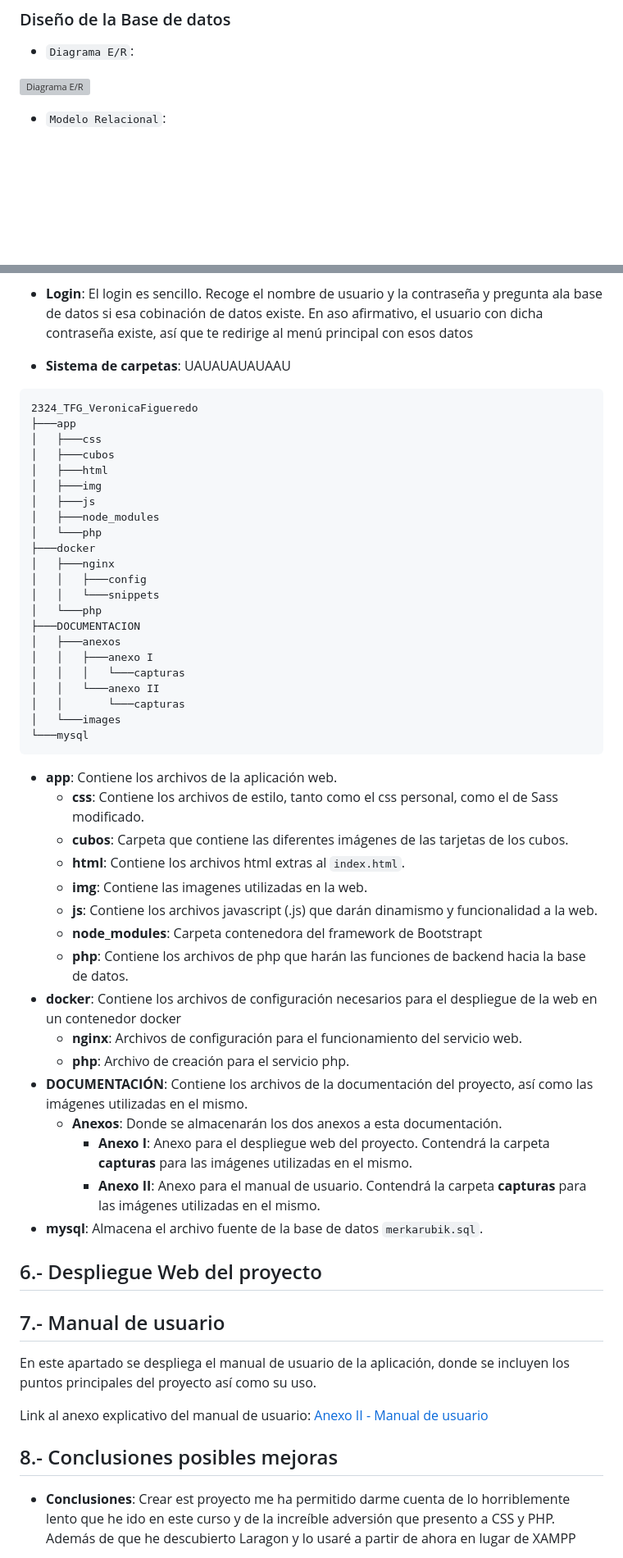
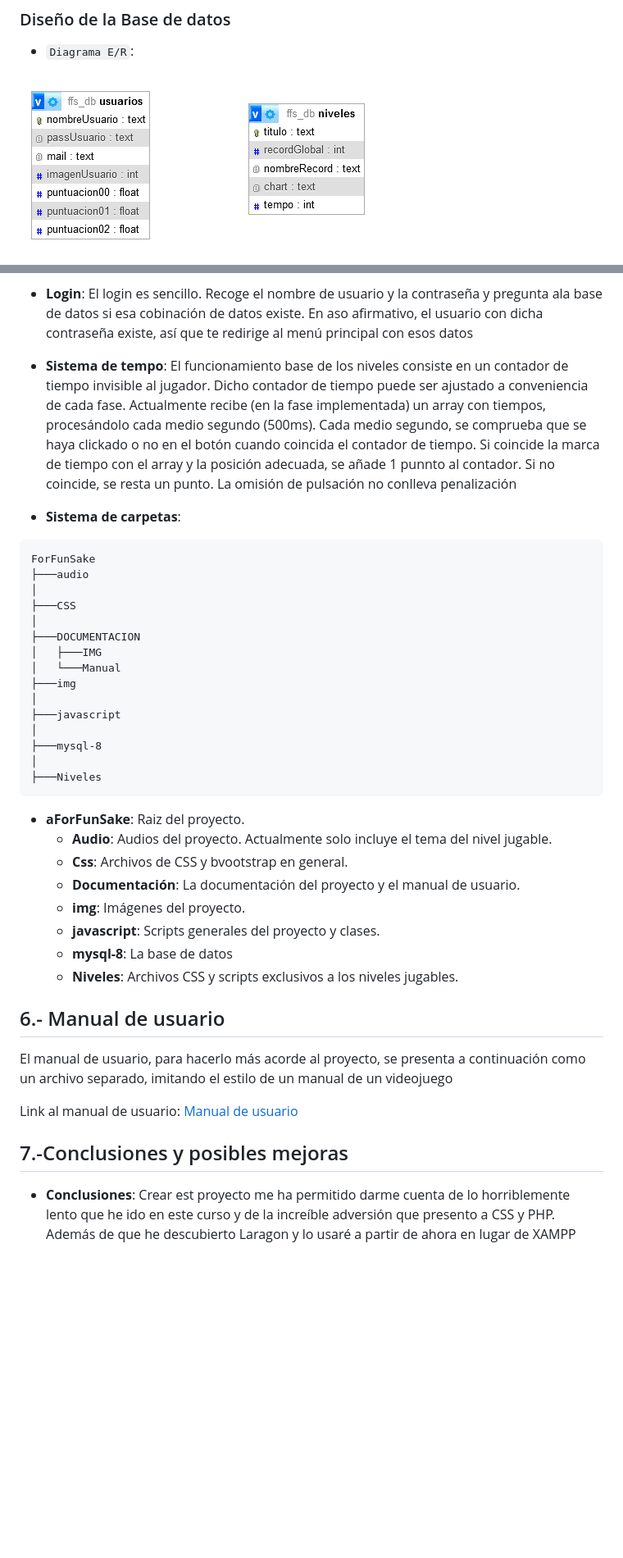
Before and after one commit to Elmontthefruit/forfunsake, a Markdown page: documentacion/readme.md, 2 parts joined by grey strips. Shown at 82% size. Drawn GitHub-style; pictures changed too: documentacion/e-r.png (added); blank space fills up the shorter version; grey boxes are pictures that could not be loaded.

Commit message:
voy a por el manual

````diff
--- a/documentacion/readme.md
+++ b/documentacion/readme.md
@@ -123,7 +121,6 @@ Las diferentes tecnologías utilizadas a lo largo del desarrollo del proyecto ha
 
 - `Diagrama E/R`:
 
-![Diagrama E/R](Modelo%20ER.png)
+![Diagrama E/R](/documentacion/e-r.png)
 
-- `Modelo Relacional`:
 
@@ -168,59 +164,49 @@ Para las pruebas se han creado varios usuarios. Realmente las operaciones con lo
 
 - **Login**: El login es sencillo. Recoge el nombre de usuario y la contraseña y pregunta  ala base de datos si esa cobinación de datos existe. En aso afirmativo, el usuario con dicha contraseña existe, así que te redirige al menú principal con esos datos
 
+- **Sistema de tempo**: El funcionamiento base de los niveles consiste en un contador de tiempo invisible al jugador.
+Dicho contador de tiempo puede ser ajustado a conveniencia de cada fase.
+ Actualmente recibe (en la fase implementada) un array con tiempos, procesándolo cada medio segundo (500ms).
+  Cada medio segundo, se comprueba que se haya clickado o no en el botón cuando coincida el contador de tiempo. Si coincide la marca de tiempo con el array y la posición adecuada, se añade 1 punnto al contador. Si no coincide, se resta un punto.
+  La omisión de pulsación no conlleva penalización
 
-- **Sistema de carpetas**: UAUAUAUAUAAU
+- **Sistema de carpetas**:
 ```
-2324_TFG_VeronicaFigueredo
-├───app
-│   ├───css
-│   ├───cubos
-│   ├───html
-│   ├───img
-│   ├───js
-│   ├───node_modules
-│   └───php
-├───docker
-│   ├───nginx
-│   │   ├───config
-│   │   └───snippets
-│   └───php
+ForFunSake
+├───audio
+│
+├───CSS
+│
 ├───DOCUMENTACION
-│   ├───anexos
-│   │   ├───anexo I
-│   │   │   └───capturas
-│   │   └───anexo II
-│   │       └───capturas
-│   └───images
-└───mysql
+│   ├───IMG
+│   └───Manual
+├───img
+│
+├───javascript
+│
+├───mysql-8
+│
+├───Niveles
 ```
 
-- **app**: Contiene los archivos de la aplicación web.
-    - **css**: Contiene los archivos de estilo, tanto como el css personal, como el de Sass modificado.
-    - **cubos**: Carpeta que contiene las diferentes imágenes de las tarjetas de los cubos.
-    - **html**: Contiene los archivos html extras al `index.html`.
-    - **img**: Contiene las imagenes utilizadas en la web.
-    - **js**: Contiene los archivos javascript (.js) que darán dinamismo y funcionalidad a la web.
-    - **node_modules**: Carpeta contenedora del framework de Bootstrapt
-    - **php**: Contiene los archivos de php que harán las funciones de backend hacia la base de datos.
-- **docker**: Contiene los archivos de configuración necesarios para el despliegue de la web en un contenedor docker
-    - **nginx**: Archivos de configuración para el funcionamiento del servicio web.
-    - **php**: Archivo de creación para el servicio php.
-- **DOCUMENTACIÓN**: Contiene los archivos de la documentación del proyecto, así como las imágenes utilizadas en el mismo.
-    - **Anexos**: Donde se almacenarán los dos anexos a esta documentación.
-        - **Anexo I**: Anexo para el despliegue web del proyecto. Contendrá la carpeta **capturas** para las imágenes utilizadas en el mismo.
-        - **Anexo II**: Anexo para el manual de usuario. Contendrá la carpeta **capturas** para las imágenes utilizadas en el mismo.
-- **mysql**: Almacena el archivo fuente de la base de datos `merkarubik.sql`.
+- **aForFunSake**: Raiz del proyecto.
+    - **Audio**: Audios del proyecto. Actualmente solo incluye el tema del nivel jugable.
+    - **Css**: Archivos de CSS y bvootstrap en general.
+    - **Documentación**: La documentación del proyecto y el manual de usuario.
+    - **img**: Imágenes del proyecto.
+    - **javascript**: Scripts generales del proyecto y clases.
+    - **mysql-8**: La base de datos
+    - **Niveles**: Archivos CSS y scripts exclusivos a los niveles jugables.
 
-## 6.- Despliegue Web del proyecto
 
-## 7.- Manual de usuario
 
-En este apartado se despliega el manual de usuario de la aplicación, donde se incluyen los puntos principales del proyecto así como su uso.
+## 6.- Manual de usuario
+El manual de usuario, para hacerlo más acorde al proyecto, se presenta a continuación
+ como un archivo separado, imitando el estilo de un manual de un videojuego
 
-Link al anexo explicativo del manual de usuario: [Anexo II - Manual de usuario](anexo%20II/README.md)
+Link al manual de usuario: [ Manual de usuario](anexo%20II/README.md)
 
-## 8.- Conclusiones posibles mejoras
+## 7.-Conclusiones y posibles mejoras
 
 - **Conclusiones**: Crear est proyecto me ha permitido darme cuenta de lo horriblemente lento que he ido en este curso y de la increíble adversión que presento a CSS y PHP. Además de que he descubierto Laragon y lo usaré a partir de ahora en lugar de XAMPP
 
````
Also changed, not shown: other parts of documentacion/readme.md (+20 -18 lines), 4 other files.
